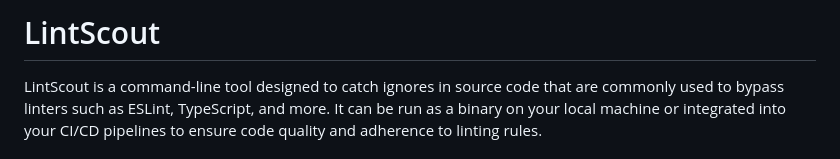
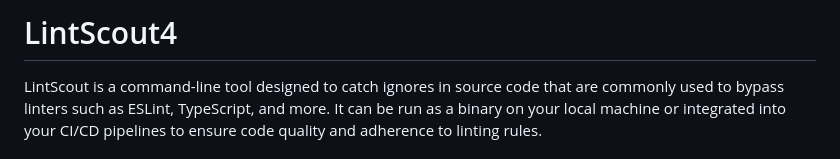
Before and after one commit to eladbash/LintScout, a Markdown page: README.md, the part around the change. Rendered like a GitHub page.

```diff
--- a/README.md
+++ b/README.md
@@ -1,4 +1,4 @@
-# LintScout
+# LintScout4
 LintScout is a command-line tool designed to catch ignores in source code that are commonly used to bypass linters such as ESLint, TypeScript, and more. It can be run as a binary on your local machine or integrated into your CI/CD pipelines to ensure code quality and adherence to linting rules.
 
 ## Features
```
